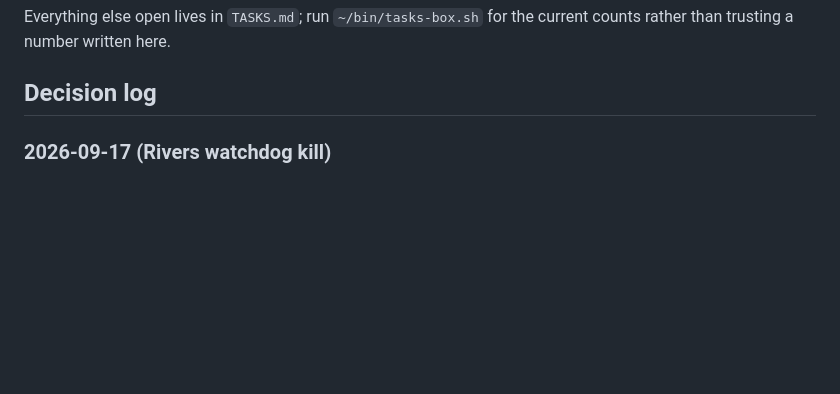
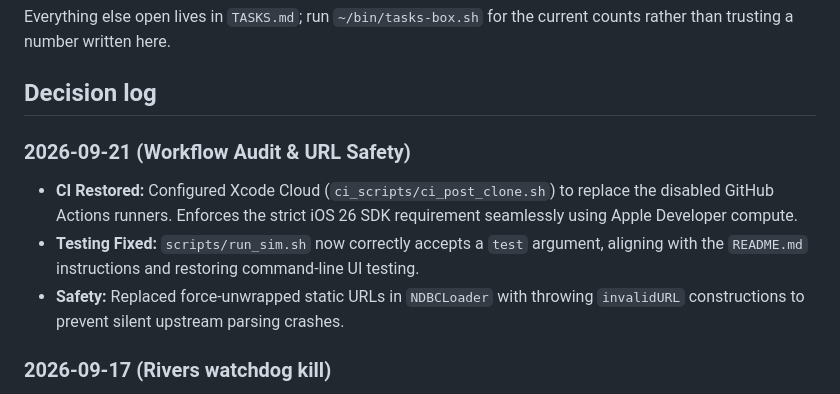
Before and after one commit to danieldecena/wa-fish-map, a Markdown page: STATUS.md, the part around the change. Drawn GitHub-style; blank space fills up the shorter version.

Commit message:
docs(status): log workflow audit and url safety decisions

```diff
--- a/STATUS.md
+++ b/STATUS.md
@@ -113,6 +113,12 @@ Everything else open lives in `TASKS.md`; run `~/bin/tasks-box.sh` for the
 current counts rather than trusting a number written here.
 
 ## Decision log
+
+### 2026-09-21 (Workflow Audit & URL Safety)
+
+- **CI Restored:** Configured Xcode Cloud (`ci_scripts/ci_post_clone.sh`) to replace the disabled GitHub Actions runners. Enforces the strict iOS 26 SDK requirement seamlessly using Apple Developer compute.
+- **Testing Fixed:** `scripts/run_sim.sh` now correctly accepts a `test` argument, aligning with the `README.md` instructions and restoring command-line UI testing.
+- **Safety:** Replaced force-unwrapped static URLs in `NDBCLoader` with throwing `invalidURL` constructions to prevent silent upstream parsing crashes.
 
 ### 2026-09-17 (Rivers watchdog kill)
 
```
